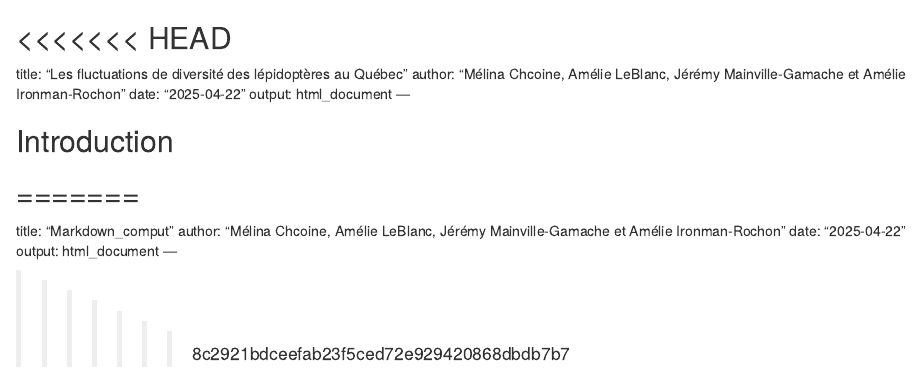
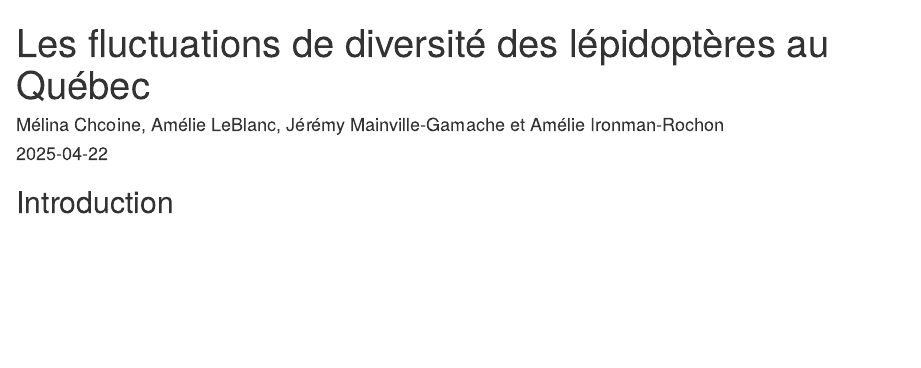
Before and after one commit to amelieleb/essai_comput, an R Markdown document (Markdown_comput.Rmd): the page in a window 1100 px wide, from its top. Rendered offline with R 4.5, knitr and Pandoc, with nearby package versions.

Commit message:
Arranger

```diff
--- a/Markdown_comput.Rmd
+++ b/Markdown_comput.Rmd
@@ -1,4 +1,3 @@
-<<<<<<< HEAD
 ---
 title: "Les fluctuations de diversité des lépidoptères au Québec"
 author: "Mélina Chcoine, Amélie LeBlanc, Jérémy Mainville-Gamache et Amélie Ironman-Rochon"
@@ -7,14 +6,3 @@ output: html_document
 ---
 
 ## Introduction
-
-=======
----
-title: "Markdown_comput"
-author: "Mélina Chcoine, Amélie LeBlanc, Jérémy Mainville-Gamache et Amélie Ironman-Rochon"
-date: "2025-04-22"
-output: html_document
----
-
-
->>>>>>> 8c2921bdceefab23f5ced72e929420868dbdb7b7
```
